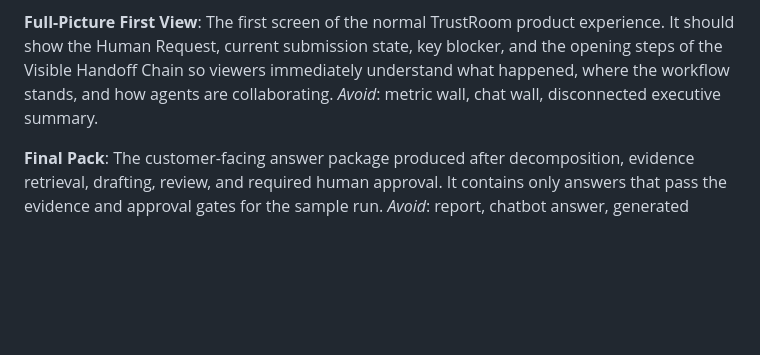
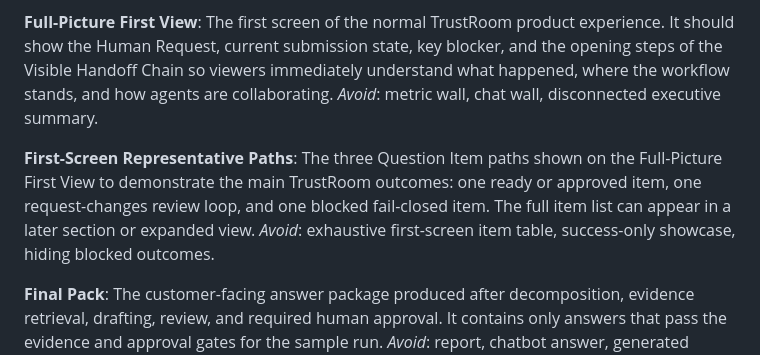
Before and after one commit to adjcjh777/band-of-agents-hackathon, a Markdown page: CONTEXT.md, the part around the change. GitHub-like rendering; blank space fills up the shorter version.

```diff
--- a/CONTEXT.md
+++ b/CONTEXT.md
@@ -64,6 +64,10 @@ _Avoid_: judge-only page, partial demo path, opaque final answer, secret-bearing
 The first screen of the normal TrustRoom product experience. It should show the Human Request, current submission state, key blocker, and the opening steps of the Visible Handoff Chain so viewers immediately understand what happened, where the workflow stands, and how agents are collaborating.
 _Avoid_: metric wall, chat wall, disconnected executive summary.
 
+**First-Screen Representative Paths**:
+The three Question Item paths shown on the Full-Picture First View to demonstrate the main TrustRoom outcomes: one ready or approved item, one request-changes review loop, and one blocked fail-closed item. The full item list can appear in a later section or expanded view.
+_Avoid_: exhaustive first-screen item table, success-only showcase, hiding blocked outcomes.
+
 **Final Pack**:
 The customer-facing answer package produced after decomposition, evidence retrieval, drafting, review, and required human approval. It contains only answers that pass the evidence and approval gates for the sample run.
 _Avoid_: report, chatbot answer, generated summary.
```
Also changed, not shown: docs/trustroom-business-language-guide.md (+12 -1 lines).
